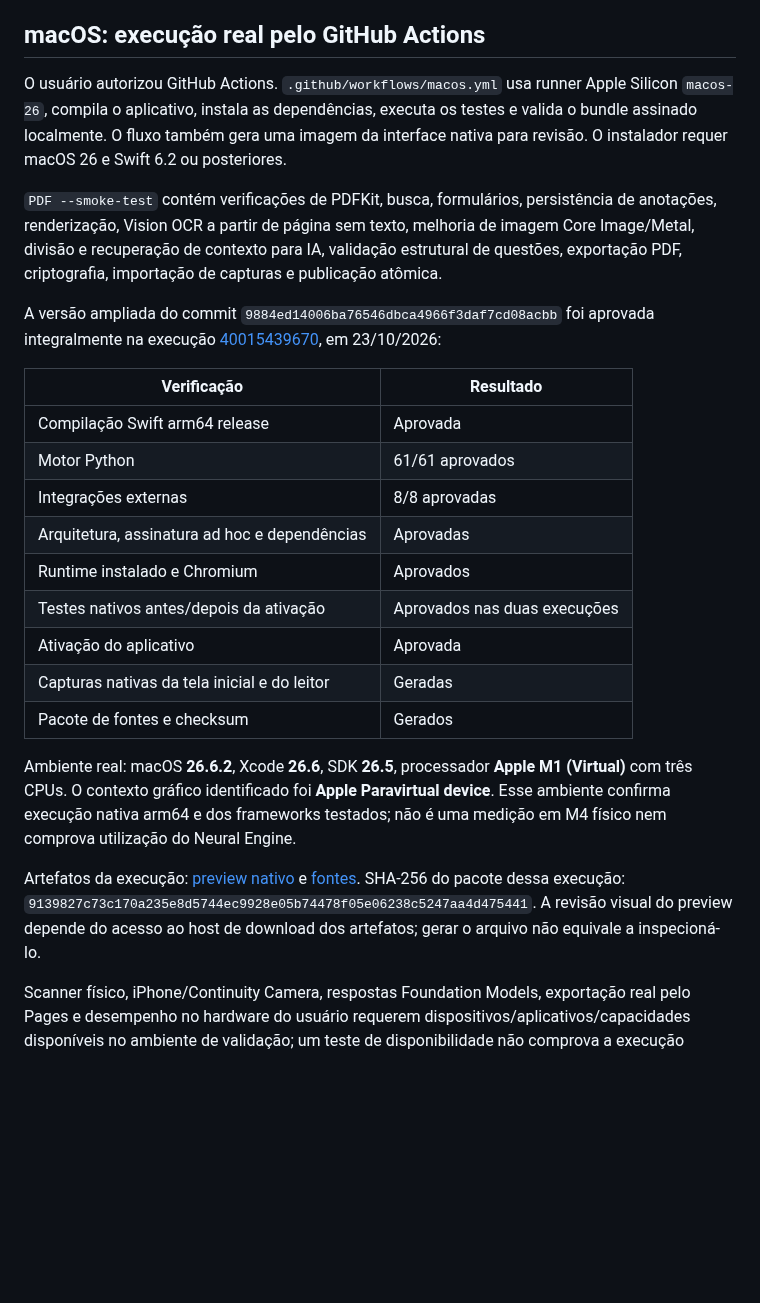
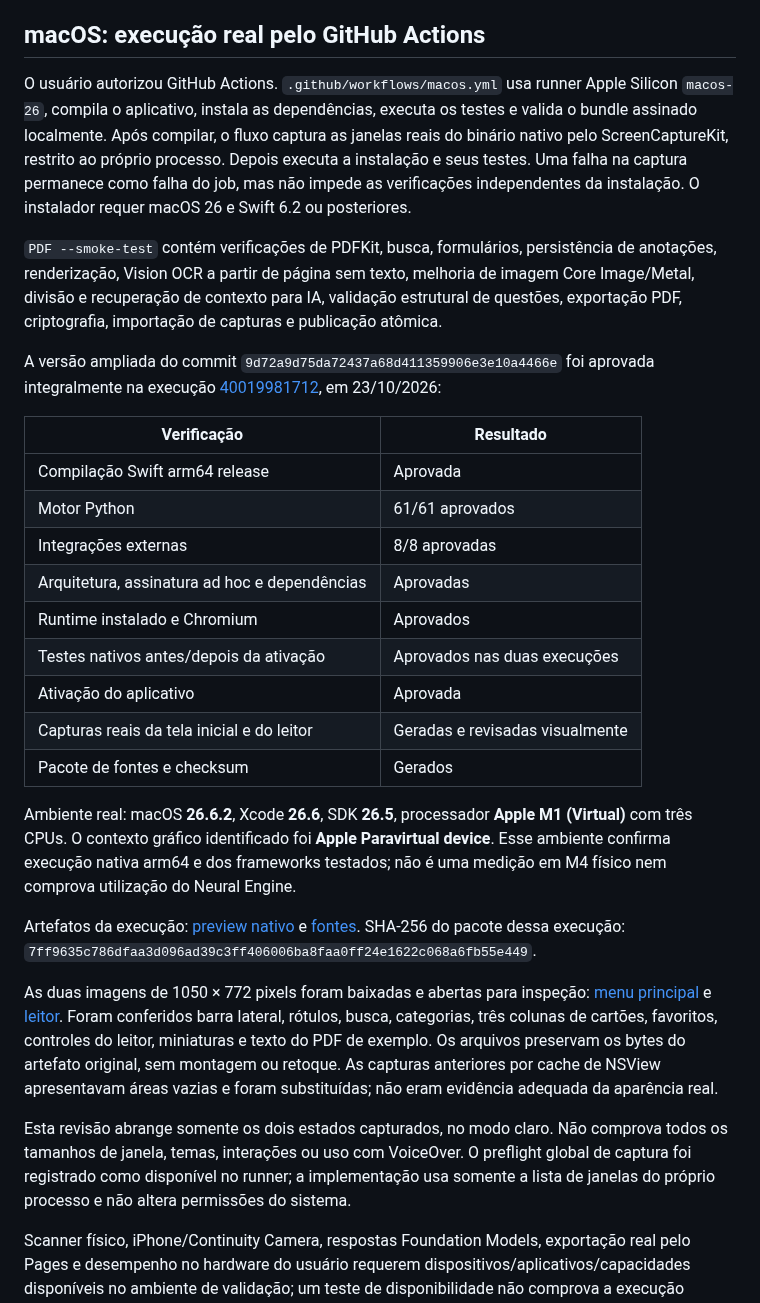
Before and after one commit to vibracall-beep/PDF-, a Markdown page: docs/VALIDACAO.md, the part around the change. GitHub-like rendering; blank space fills up the shorter version.

```diff
--- a/docs/VALIDACAO.md
+++ b/docs/VALIDACAO.md
@@ -14,11 +14,11 @@
 
 ## macOS: execução real pelo GitHub Actions
 
-O usuário autorizou GitHub Actions. `.github/workflows/macos.yml` usa runner Apple Silicon `macos-26`, compila o aplicativo, instala as dependências, executa os testes e valida o bundle assinado localmente. O fluxo também gera uma imagem da interface nativa para revisão. O instalador requer macOS 26 e Swift 6.2 ou posteriores.
+O usuário autorizou GitHub Actions. `.github/workflows/macos.yml` usa runner Apple Silicon `macos-26`, compila o aplicativo, instala as dependências, executa os testes e valida o bundle assinado localmente. Após compilar, o fluxo captura as janelas reais do binário nativo pelo ScreenCaptureKit, restrito ao próprio processo. Depois executa a instalação e seus testes. Uma falha na captura permanece como falha do job, mas não impede as verificações independentes da instalação. O instalador requer macOS 26 e Swift 6.2 ou posteriores.
 
 `PDF --smoke-test` contém verificações de PDFKit, busca, formulários, persistência de anotações, renderização, Vision OCR a partir de página sem texto, melhoria de imagem Core Image/Metal, divisão e recuperação de contexto para IA, validação estrutural de questões, exportação PDF, criptografia, importação de capturas e publicação atômica.
 
-A versão ampliada do commit `9884ed14006ba76546dbca4966f3daf7cd08acbb` foi aprovada integralmente na execução [40015439670](https://github.com/vibracall-beep/PDF-/actions/runs/40015439670), em 23/10/2026:
+A versão ampliada do commit `9d72a9d75da72437a68d411359906e3e10a4466e` foi aprovada integralmente na execução [40019981712](https://github.com/vibracall-beep/PDF-/actions/runs/40019981712), em 23/10/2026:
 
 | Verificação | Resultado |
 |---|---|
@@ -29,12 +29,16 @@ A versão ampliada do commit `9884ed14006ba76546dbca4966f3daf7cd08acbb` foi apro
 | Runtime instalado e Chromium | Aprovados |
 | Testes nativos antes/depois da ativação | Aprovados nas duas execuções |
 | Ativação do aplicativo | Aprovada |
-| Capturas nativas da tela inicial e do leitor | Geradas |
+| Capturas reais da tela inicial e do leitor | Geradas e revisadas visualmente |
 | Pacote de fontes e checksum | Gerados |
 
 Ambiente real: macOS **26.6.2**, Xcode **26.6**, SDK **26.5**, processador **Apple M1 (Virtual)** com três CPUs. O contexto gráfico identificado foi **Apple Paravirtual device**. Esse ambiente confirma execução nativa arm64 e dos frameworks testados; não é uma medição em M4 físico nem comprova utilização do Neural Engine.
 
-Artefatos da execução: [preview nativo](https://github.com/vibracall-beep/PDF-/actions/runs/40015439670/artifacts/12527928020) e [fontes](https://github.com/vibracall-beep/PDF-/actions/runs/40015439670/artifacts/12528422243). SHA-256 do pacote dessa execução: `9139827c73c170a235e8d5744ec9928e05b74478f05e06238c5247aa4d475441`. A revisão visual do preview depende do acesso ao host de download dos artefatos; gerar o arquivo não equivale a inspecioná-lo.
+Artefatos da execução: [preview nativo](https://github.com/vibracall-beep/PDF-/actions/runs/40019981712/artifacts/12529953197) e [fontes](https://github.com/vibracall-beep/PDF-/actions/runs/40019981712/artifacts/12530890738). SHA-256 do pacote dessa execução: `7ff9635c786dfaa3d096ad39c3ff406006ba8faa0ff24e1622c068a6fb55e449`.
+
+As duas imagens de 1050 × 772 pixels foram baixadas e abertas para inspeção: [menu principal](imagens/menu-principal.png) e [leitor](imagens/leitor.png). Foram conferidos barra lateral, rótulos, busca, categorias, três colunas de cartões, favoritos, controles do leitor, miniaturas e texto do PDF de exemplo. Os arquivos preservam os bytes do artefato original, sem montagem ou retoque. As capturas anteriores por cache de NSView apresentavam áreas vazias e foram substituídas; não eram evidência adequada da aparência real.
+
+Esta revisão abrange somente os dois estados capturados, no modo claro. Não comprova todos os tamanhos de janela, temas, interações ou uso com VoiceOver. O preflight global de captura foi registrado como disponível no runner; a implementação usa somente a lista de janelas do próprio processo e não altera permissões do sistema.
 
 Scanner físico, iPhone/Continuity Camera, respostas Foundation Models, exportação real pelo Pages e desempenho no hardware do usuário requerem dispositivos/aplicativos/capacidades disponíveis no ambiente de validação; um teste de disponibilidade não comprova a execução dessas funções. O acesso ao Sign.com é uma abertura de serviço externo, sem simulação de integração com conta ou API.
 
```
Also changed, not shown: README.md (+10 -2 lines), docs/INSTALACAO.md (+3 -3 lines), docs/imagens/leitor.png (added), docs/imagens/menu-principal.png (added).
